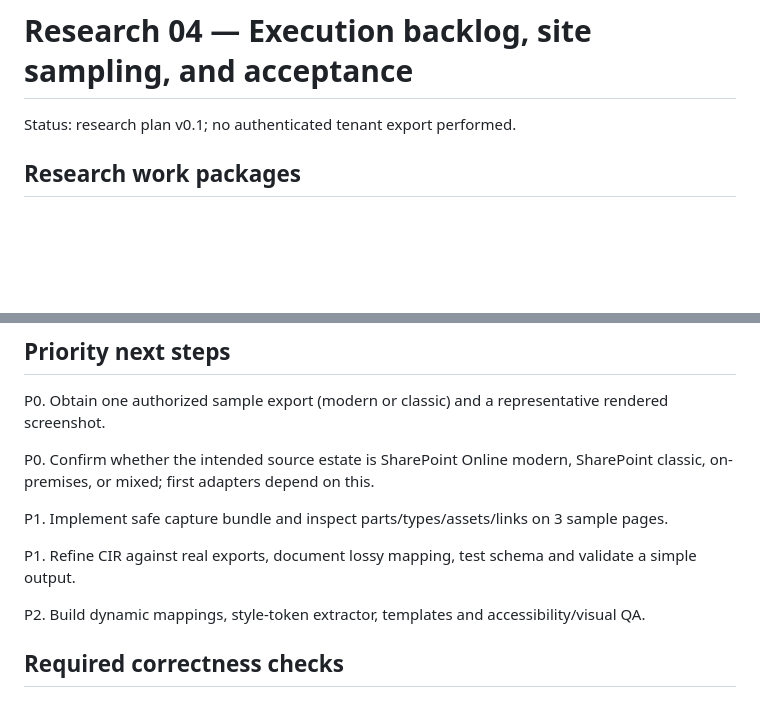
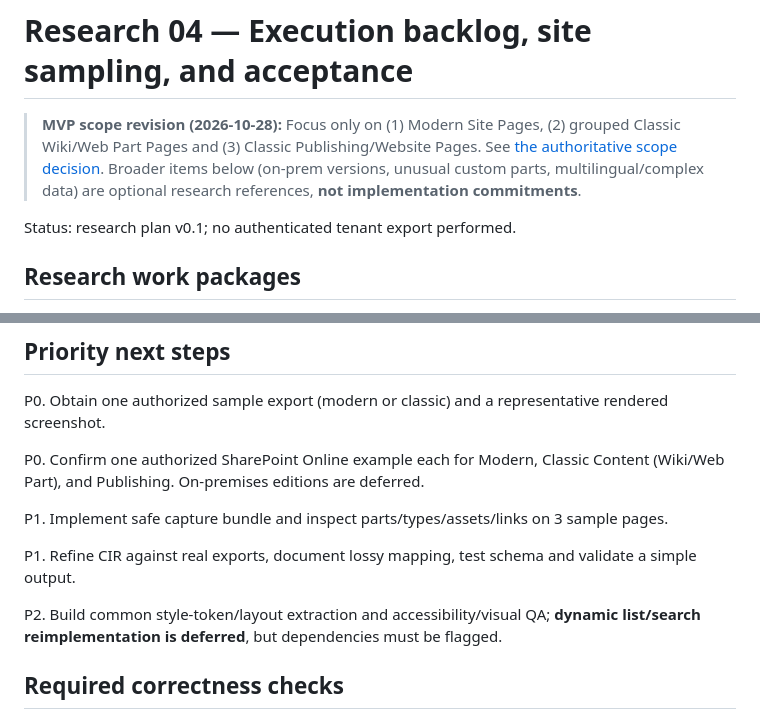
Before and after one commit to AncilBenny/SP_Migration_PoC, a Markdown page: docs/research/04-research-backlog-and-test-matrix.md, 2 parts joined by grey strips. GitHub-like rendering; blank space fills up the shorter version.

Commit message:
docs(scope): align docs/research/04-research-backlog-and-test-matrix.md with three-family MVP

```diff
--- a/docs/research/04-research-backlog-and-test-matrix.md
+++ b/docs/research/04-research-backlog-and-test-matrix.md
@@ -1,4 +1,6 @@
 # Research 04 — Execution backlog, site sampling, and acceptance
+
+> **MVP scope revision (2026-10-28):** Focus only on (1) Modern Site Pages, (2) grouped Classic Wiki/Web Part Pages and (3) Classic Publishing/Website Pages. See [the authoritative scope decision](09-mvp-scope-three-page-families.md). Broader items below (on-prem versions, unusual custom parts, multilingual/complex data) are optional research references, **not implementation commitments**.
 
 Status: research plan v0.1; no authenticated tenant export performed.
 
@@ -52,13 +54,13 @@ No deployment, authenticated tenant scraping, privileged API access, bulk migrat
 
 P0. Obtain one authorized sample export (modern or classic) and a representative rendered screenshot.
 
-P0. Confirm whether the intended source estate is SharePoint Online modern, SharePoint classic, on-premises, or mixed; first adapters depend on this.
+P0. Confirm one authorized SharePoint Online example each for Modern, Classic Content (Wiki/Web Part), and Publishing. On-premises editions are deferred.
 
 P1. Implement safe capture bundle and inspect parts/types/assets/links on 3 sample pages.
 
 P1. Refine CIR against real exports, document lossy mapping, test schema and validate a simple output.
 
-P2. Build dynamic mappings, style-token extractor, templates and accessibility/visual QA.
+P2. Build common style-token/layout extraction and accessibility/visual QA; **dynamic list/search reimplementation is deferred**, but dependencies must be flagged.
 
 ## Required correctness checks
 
```
